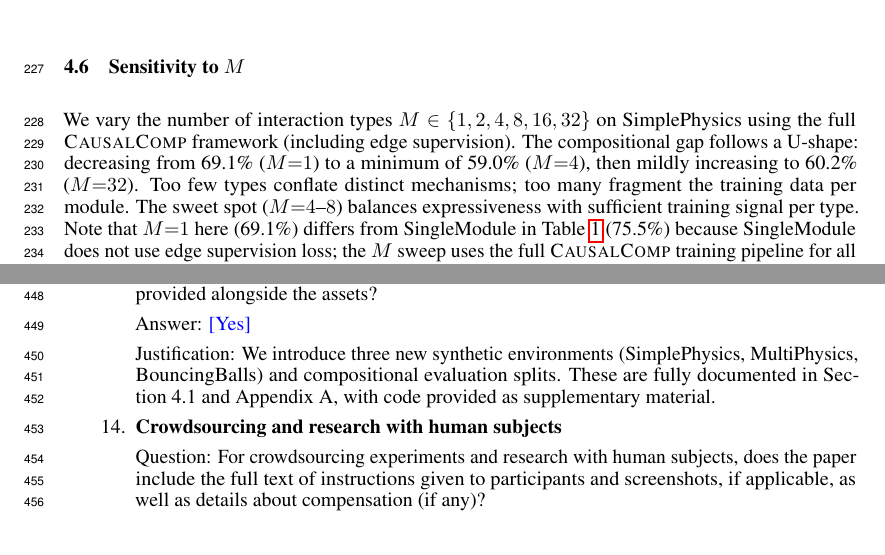
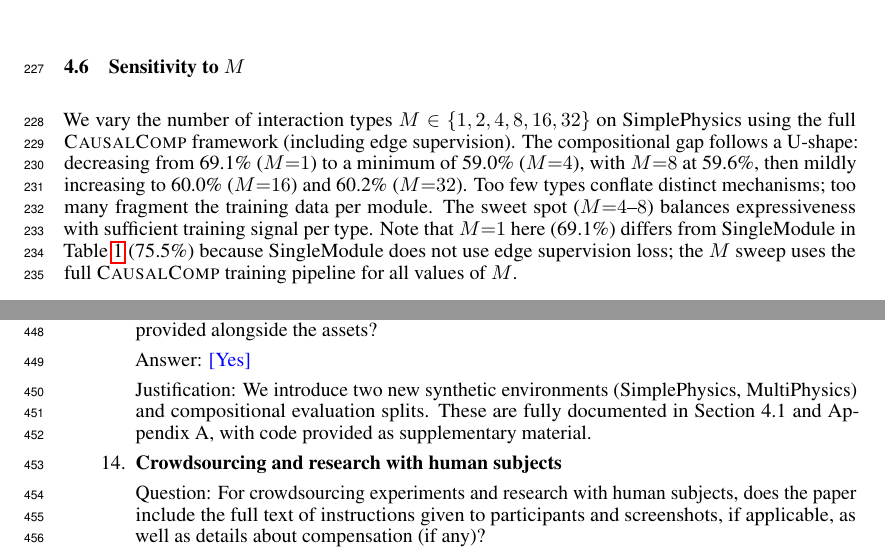
Before and after one commit to ANTI-Tony/WM, a LaTeX paper (paper/main.tex, which reads paper/checklist.tex): two parts of pages 7 and 14 of 14, joined at a grey line, cut so that both start at the same text. Compiled offline with pdfLaTeX.

Commit message:
Critical fix: remove phantom BouncingBalls from checklist; add M=8 59.6% to Section 4.6 text

```diff
--- a/paper/checklist.tex
+++ b/paper/checklist.tex
@@ -68,7 +68,7 @@
 \item {\bf New assets}
     \item[] Question: Are new assets introduced in the paper well documented and is the documentation provided alongside the assets?
     \item[] Answer: \answerYes{}
-    \item[] Justification: We introduce three new synthetic environments (SimplePhysics, MultiPhysics, BouncingBalls) and compositional evaluation splits. These are fully documented in Section~4.1 and Appendix~A, with code provided as supplementary material.
+    \item[] Justification: We introduce two new synthetic environments (SimplePhysics, MultiPhysics) and compositional evaluation splits. These are fully documented in Section~4.1 and Appendix~A, with code provided as supplementary material.
 
 \item {\bf Crowdsourcing and research with human subjects}
     \item[] Question: For crowdsourcing experiments and research with human subjects, does the paper include the full text of instructions given to participants and screenshots, if applicable, as well as details about compensation (if any)?
--- a/paper/main.tex
+++ b/paper/main.tex
@@ -342,7 +342,7 @@ SingleModule's seen/unseen cosine is 0.975, nearly as high as \ours{}'s 0.998. T
 \subsection{Sensitivity to $M$}
 \label{sec:m_curve}
 
-We vary the number of interaction types $M \in \{1, 2, 4, 8, 16, 32\}$ on SimplePhysics using the full \ours{} framework (including edge supervision). The compositional gap follows a U-shape: decreasing from 69.1\% ($M{=}1$) to a minimum of 59.0\% ($M{=}4$), then mildly increasing to 60.2\% ($M{=}32$). Too few types conflate distinct mechanisms; too many fragment the training data per module. The sweet spot ($M{=}4$--$8$) balances expressiveness with sufficient training signal per type. Note that $M{=}1$ here (69.1\%) differs from SingleModule in Table~\ref{tab:simple} (75.5\%) because SingleModule does not use edge supervision loss; the $M$ sweep uses the full \ours{} training pipeline for all values of $M$.
+We vary the number of interaction types $M \in \{1, 2, 4, 8, 16, 32\}$ on SimplePhysics using the full \ours{} framework (including edge supervision). The compositional gap follows a U-shape: decreasing from 69.1\% ($M{=}1$) to a minimum of 59.0\% ($M{=}4$), with $M{=}8$ at 59.6\%, then mildly increasing to 60.0\% ($M{=}16$) and 60.2\% ($M{=}32$). Too few types conflate distinct mechanisms; too many fragment the training data per module. The sweet spot ($M{=}4$--$8$) balances expressiveness with sufficient training signal per type. Note that $M{=}1$ here (69.1\%) differs from SingleModule in Table~\ref{tab:simple} (75.5\%) because SingleModule does not use edge supervision loss; the $M$ sweep uses the full \ours{} training pipeline for all values of $M$.
 
 \subsection{Autoregressive rollout analysis}
 
```
Also changed, not shown: paper/main.pdf, 1 other file.
